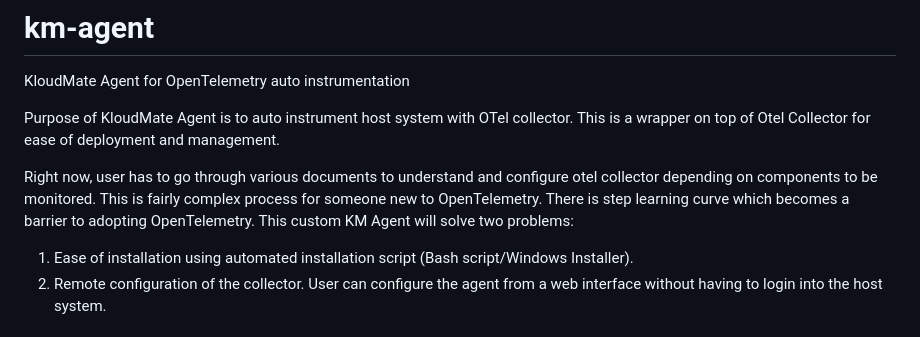
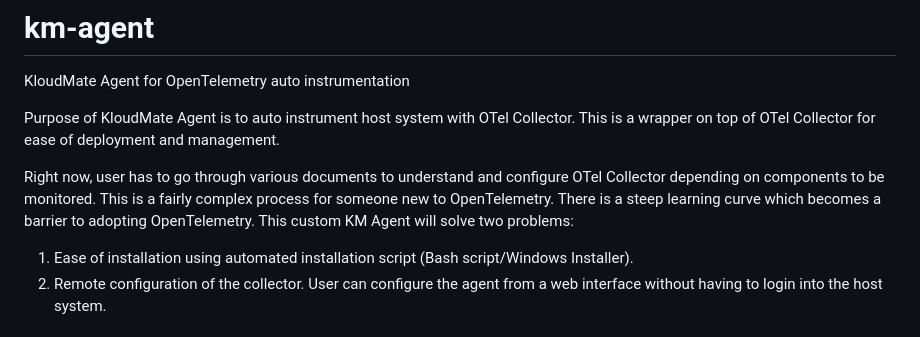
Before and after one commit to kloudmate/km-agent, a Markdown page: README.md, the part around one of its changes. GitHub-like rendering.

Commit message:
docs: typo corrections in readme

```diff
--- a/README.md
+++ b/README.md
@@ -1,9 +1,9 @@
 # km-agent
 KloudMate Agent for OpenTelemetry auto instrumentation
 
-Purpose of KloudMate Agent is to auto instrument host system with OTel collector. This is a wrapper on top of Otel Collector for ease of deployment and management.
+Purpose of KloudMate Agent is to auto instrument host system with OTel Collector. This is a wrapper on top of OTel Collector for ease of deployment and management.
 
-Right now, user has to go through various documents to understand and configure otel collector depending on components to be monitored. This is fairly complex process for someone new to OpenTelemetry. There is step learning curve which becomes a barrier to adopting OpenTelemetry. This custom KM Agent will solve two problems:
+Right now, user has to go through various documents to understand and configure OTel Collector depending on components to be monitored. This is a fairly complex process for someone new to OpenTelemetry. There is a steep learning curve which becomes a barrier to adopting OpenTelemetry. This custom KM Agent will solve two problems:
 
 1. Ease of installation using automated installation script (Bash script/Windows Installer).
 2. Remote configuration of the collector. User can configure the agent from a web interface without having to login into the host system.
```
Also changed, not shown: other parts of README.md (+2 -2 lines).
